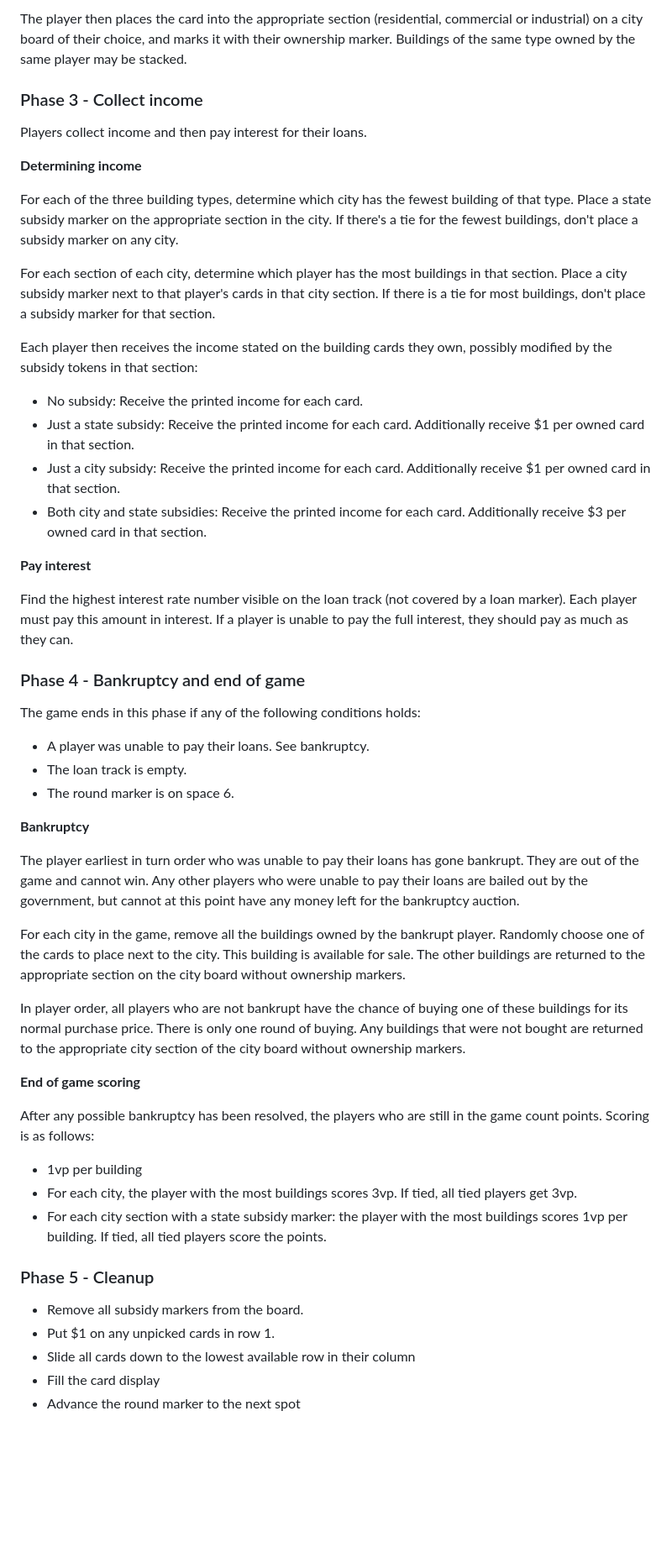
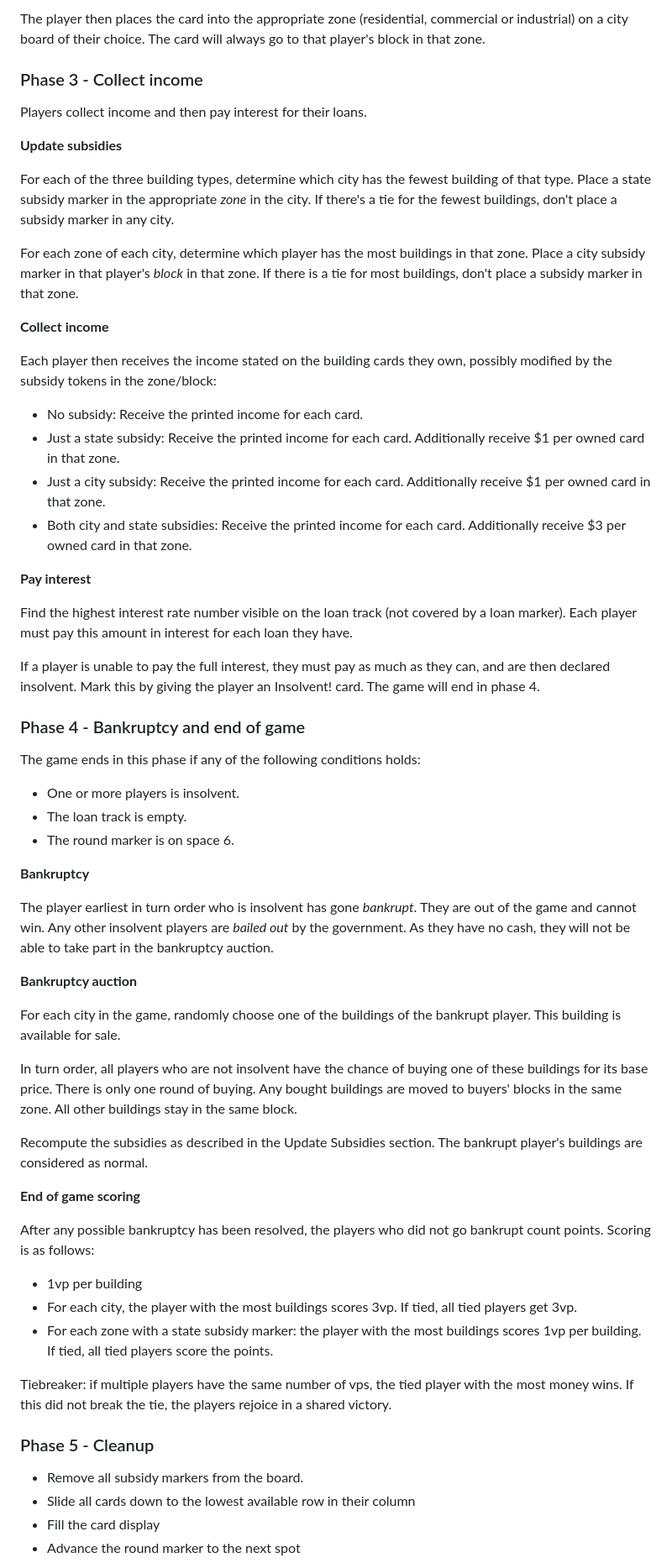
Before and after one commit to jsnell/prototypes, a Markdown page: subprime/docs/original-design.md, the part around one of its changes. Shown at 84% size. GitHub-like rendering; blank space fills up the shorter version.

```diff
--- a/subprime/docs/original-design.md
+++ b/subprime/docs/original-design.md
@@ -84,84 +90,94 @@ money on a building may be used to pay for the building.
 
-The player then places the card into the appropriate section (residential,
-commercial or industrial) on a city board of their choice, and marks it
-with their ownership marker. Buildings of the same type owned by the same
-player may be stacked.
+The player then places the card into the appropriate zone (residential,
+commercial or industrial) on a city board of their choice. The card will
+always go to that player's block in that zone.
 
 ### Phase 3 - Collect income
 
 Players collect income and then pay interest for their loans.
 
-**Determining income**
+**Update subsidies**
 
 For each of the three building types, determine which city has the fewest
-building of that type. Place a state subsidy marker on the appropriate
-section in the city. If there's a tie for the fewest buildings, don't
-place a subsidy marker on any city.
+building of that type. Place a state subsidy marker in the appropriate
+*zone* in the city. If there's a tie for the fewest buildings, don't
+place a subsidy marker in any city.
 
-For each section of each city, determine which player has the most
-buildings in that section. Place a city subsidy marker next to that
-player's cards in that city section. If there is a tie for most buildings,
-don't place a subsidy marker for that section.
+For each zone of each city, determine which player has the most
+buildings in that zone. Place a city subsidy marker in that player's *block*
+in that zone. If there is a tie for most buildings, don't place a subsidy
+marker in that zone.
+
+**Collect income**
 
 Each player then receives the income stated on the building cards they
-own, possibly modified by the subsidy tokens in that section:
+own, possibly modified by the subsidy tokens in the zone/block:
 
 - No subsidy: Receive the printed income for each card.
 - Just a state subsidy: Receive the printed income for each card.
-  Additionally receive $1 per owned card in that section.
+  Additionally receive $1 per owned card in that zone.
 - Just a city subsidy: Receive the printed income for each card.
-  Additionally receive $1 per owned card in that section.
+  Additionally receive $1 per owned card in that zone.
 - Both city and state subsidies: Receive the printed income for each card.
-  Additionally receive $3 per owned card in that section.
+  Additionally receive $3 per owned card in that zone.
 
 **Pay interest**
 
 Find the highest interest rate number visible on the loan track (not
-covered by a loan marker). Each player must pay this amount in interest.
-If a player is unable to pay the full interest, they should pay as much as
-they can.
+covered by a loan marker). Each player must pay this amount in interest
+for each loan they have.
+
+If a player is unable to pay the full interest, they must pay as much as they
+can, and are then declared insolvent. Mark this by giving the player an Insolvent!
+card. The game will end in phase 4.
 
 ### Phase 4 - Bankruptcy and end of game
 
 The game ends in this phase if any of the following conditions holds:
 
-- A player was unable to pay their loans. See bankruptcy.
+- One or more players is insolvent.
 - The loan track is empty.
 - The round marker is on space 6.
 
 **Bankruptcy**
 
-The player earliest in turn order who was unable to pay their loans has
-gone bankrupt. They are out of the game and cannot win. Any other players
-who were unable to pay their loans are bailed out by the government, but
-cannot at this point have any money left for the bankruptcy auction.
+The player earliest in turn order who is insolvent has gone *bankrupt*.
+They are out of the game and cannot win. Any other insolvent players
+are *bailed out* by the government. As they have no cash, they will not
+be able to take part in the bankruptcy auction.
 
-For each city in the game, remove all the buildings owned by the bankrupt
-player. Randomly choose one of the cards to place next to the city. This
-building is available for sale. The other buildings are returned to the
-appropriate section on the city board without ownership markers.
+**Bankruptcy auction**
 
-In player order, all players who are not bankrupt have the chance of
-buying one of these buildings for its normal purchase price. There is only
-one round of buying. Any buildings that were not bought are returned to
-the appropriate city section of the city board without ownership markers.
+For each city in the game, randomly choose one of the buildings of the
+bankrupt player. This building is available for sale.
+
+In turn order, all players who are not insolvent have the chance of
+buying one of these buildings for its base price. There is only
+one round of buying. Any bought buildings are moved to buyers' blocks in
+the same zone. All other buildings stay in the same block.
+
+Recompute the subsidies as described in the Update Subsidies section. The
+bankrupt player's buildings are considered as normal.
 
 **End of game scoring**
 
-After any possible bankruptcy has been resolved, the players who are still
-in the game count points. Scoring is as follows:
+After any possible bankruptcy has been resolved, the players who did not
+go bankrupt count points. Scoring is as follows:
 
 - 1vp per building
 - For each city, the player with the most buildings scores 3vp. If tied,
   all tied players get 3vp.
-- For each city section with a state subsidy marker: the player with the
+- For each zone with a state subsidy marker: the player with the
   most buildings scores 1vp per building. If tied, all tied players score
   the points.
+
+Tiebreaker: if multiple players have the same number of vps, the tied player
+with the most money wins. If this did not break the tie, the players rejoice
+in a shared victory.
 
 ### Phase 5 - Cleanup
 
 - Remove all subsidy markers from the board.
-- Put $1 on any unpicked cards in row 1.
 - Slide all cards down to the lowest available row in their column
 - Fill the card display
 - Advance the round marker to the next spot
```
Also changed, not shown: other parts of subprime/docs/original-design.md (+24 -18 lines).
